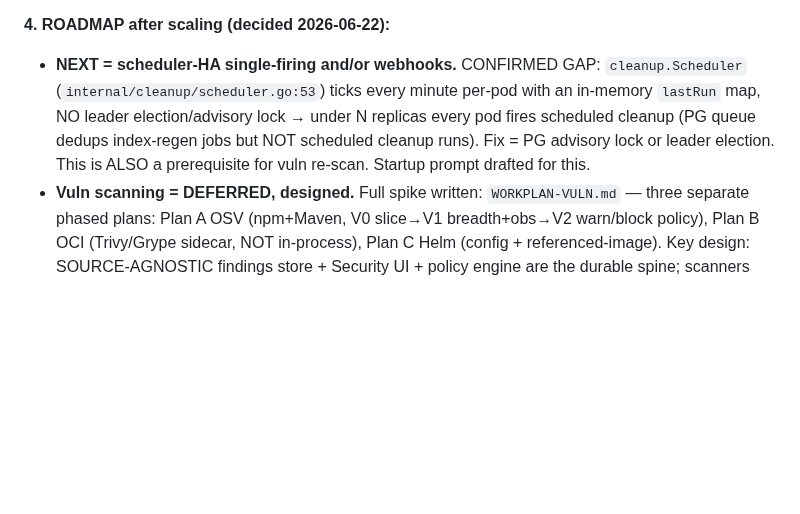
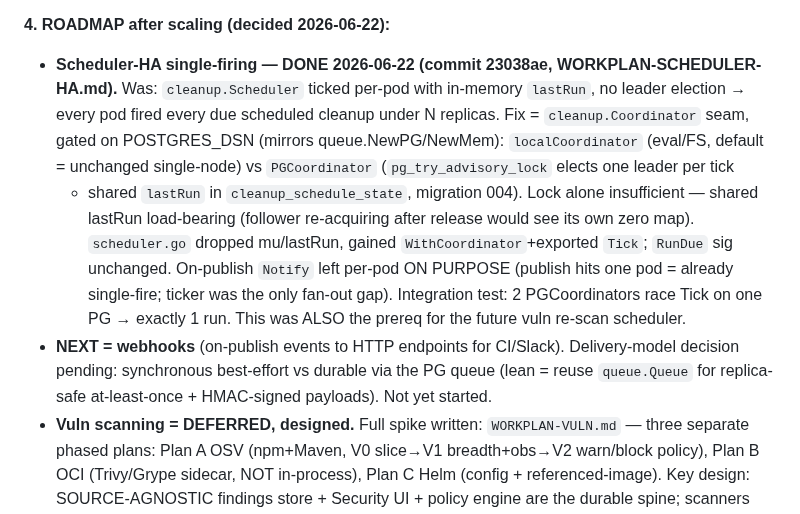
Before and after one commit to gkroken/forge, a Markdown page: memory/project_next_steps.md, the part around the change. Drawn GitHub-style; blank space fills up the shorter version.

Commit message:
docs: scheduler-HA done in roadmap; webhooks now next
Co-Authored-By: Claude Opus 4.8 <noreply@anthropic.com>

```diff
--- a/memory/project_next_steps.md
+++ b/memory/project_next_steps.md
@@ -80,11 +80,20 @@ Data plane already replica-ready (meta→PG, blob→S3, queue→PG auto on POSTG
 Rejected pure single-pane (PG metrics = anti-pattern) and pure per-pod (loses durable audit).
 
 **4. ROADMAP after scaling (decided 2026-06-22):**
-- **NEXT = scheduler-HA single-firing and/or webhooks.** CONFIRMED GAP: `cleanup.Scheduler`
-  (`internal/cleanup/scheduler.go:53`) ticks every minute per-pod with an in-memory `lastRun`
-  map, NO leader election/advisory lock → under N replicas every pod fires scheduled cleanup
-  (PG queue dedups index-regen jobs but NOT scheduled cleanup runs). Fix = PG advisory lock or
-  leader election. This is ALSO a prerequisite for vuln re-scan. Startup prompt drafted for this.
+- **Scheduler-HA single-firing — DONE 2026-06-22 (commit 23038ae, WORKPLAN-SCHEDULER-HA.md).**
+  Was: `cleanup.Scheduler` ticked per-pod with in-memory `lastRun`, no leader election → every
+  pod fired every due scheduled cleanup under N replicas. Fix = `cleanup.Coordinator` seam,
+  gated on POSTGRES_DSN (mirrors queue.NewPG/NewMem): `localCoordinator` (eval/FS, default =
+  unchanged single-node) vs `PGCoordinator` (`pg_try_advisory_lock` elects one leader per tick
+  + shared `lastRun` in `cleanup_schedule_state`, migration 004). Lock alone insufficient —
+  shared lastRun load-bearing (follower re-acquiring after release would see its own zero map).
+  `scheduler.go` dropped mu/lastRun, gained `WithCoordinator`+exported `Tick`; `RunDue` sig
+  unchanged. On-publish `Notify` left per-pod ON PURPOSE (publish hits one pod = already
+  single-fire; ticker was the only fan-out gap). Integration test: 2 PGCoordinators race Tick
+  on one PG → exactly 1 run. This was ALSO the prereq for the future vuln re-scan scheduler.
+- **NEXT = webhooks** (on-publish events to HTTP endpoints for CI/Slack). Delivery-model
+  decision pending: synchronous best-effort vs durable via the PG queue (lean = reuse
+  `queue.Queue` for replica-safe at-least-once + HMAC-signed payloads). Not yet started.
 - **Vuln scanning = DEFERRED, designed.** Full spike written: `WORKPLAN-VULN.md` — three
   separate phased plans: Plan A OSV (npm+Maven, V0 slice→V1 breadth+obs→V2 warn/block policy),
   Plan B OCI (Trivy/Grype sidecar, NOT in-process), Plan C Helm (config + referenced-image).
```
